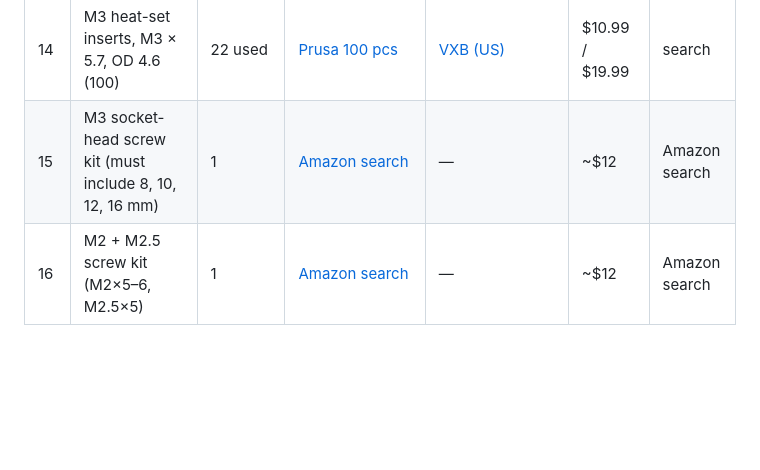
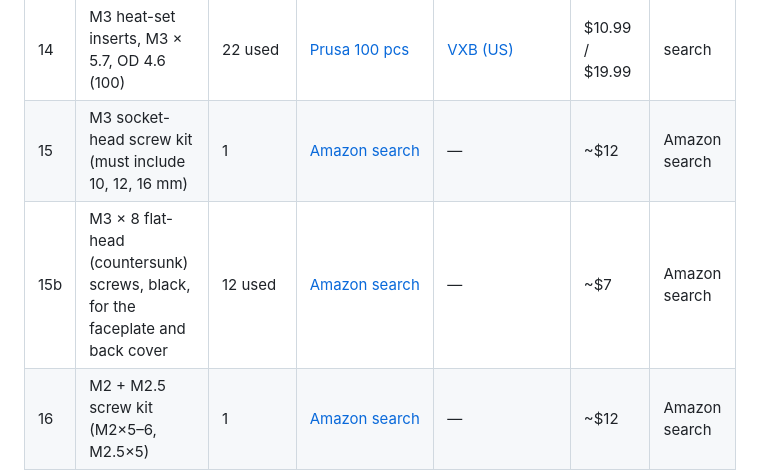
Before and after one commit to jessiepullaro414/Scan, a Markdown page: PARTS.md, the part around the change. Drawn GitHub-style; blank space fills up the shorter version.

```diff
--- a/PARTS.md
+++ b/PARTS.md
@@ -24,7 +24,8 @@ Each link has a **Status**:
 | 12 | Heat-shrink assortment | 1 | [Adafruit 4559](https://www.adafruit.com/product/4559) | — | $9.95 | ✔ loaded |
 | 13 | Micro-USB **data** cable, ~2 m (for the Pico) | 1 | [Amazon search](https://www.amazon.com/s?k=micro+usb+data+cable+6ft) | — | ~$8 | Amazon search |
 | 14 | M3 heat-set inserts, M3 × 5.7, OD 4.6 (100) | 22 used | [Prusa 100 pcs](https://www.prusa3d.com/en/product/threaded-inserts-m3-standard-100-pcs/) | [VXB (US)](https://vxb.com/products/100-pcs-m3-brass-heat-set-threaded-inserts-for-3d) | $10.99 / $19.99 | search |
-| 15 | M3 socket-head screw kit (must include 8, 10, 12, 16 mm) | 1 | [Amazon search](https://www.amazon.com/s?k=M3+socket+head+cap+screw+assortment+kit+8mm+10mm+12mm+16mm) | — | ~$12 | Amazon search |
+| 15 | M3 socket-head screw kit (must include 10, 12, 16 mm) | 1 | [Amazon search](https://www.amazon.com/s?k=M3+socket+head+cap+screw+assortment+kit+8mm+10mm+12mm+16mm) | — | ~$12 | Amazon search |
+| 15b | M3 × 8 flat-head (countersunk) screws, black, for the faceplate and back cover | 12 used | [Amazon search](https://www.amazon.com/s?k=M3+x+8mm+flat+head+countersunk+socket+screw+black) | — | ~$7 | Amazon search |
 | 16 | M2 + M2.5 screw kit (M2×5–6, M2.5×5) | 1 | [Amazon search](https://www.amazon.com/s?k=M2+M2.5+socket+head+screw+assortment+kit) | — | ~$12 | Amazon search |
 | 17 | ASA filament 1.75 mm, 1 kg, black | 1 | [MatterHackers: Polymaker PolyLite ASA](https://www.matterhackers.com/store/l/polymaker-polylite-asa-black-175mm-1kg/sk/M4QCXUKG) | [B&H](https://www.bhphotovideo.com/c/product/1721180-REG/polymaker_pf01001_polylite_asa_1_75mm_1000g.html) | ~$30 | ✔ loaded (MH) |
 | 18 | AESUB Blue vanishing scanning spray | 1 | [UMAX (US only)](https://umax.com/products/aesub-blue-scanning-spray-universal-self-evaporating-3d-scanning-spray.html) | [Einstar US](https://us.einstar.com/products/aesub-blue-spray) | $39.99 | search |
```
Also changed, not shown: README.md (+5 -3 lines), renders/assembly.png, renders/front.png, renders/front_led.png, renders/rear.png, renders/rear_led.png, renders/side_led.png (added), 5 other files.
